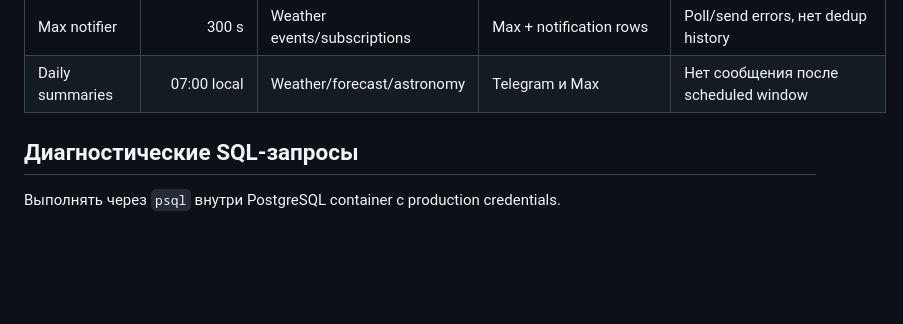
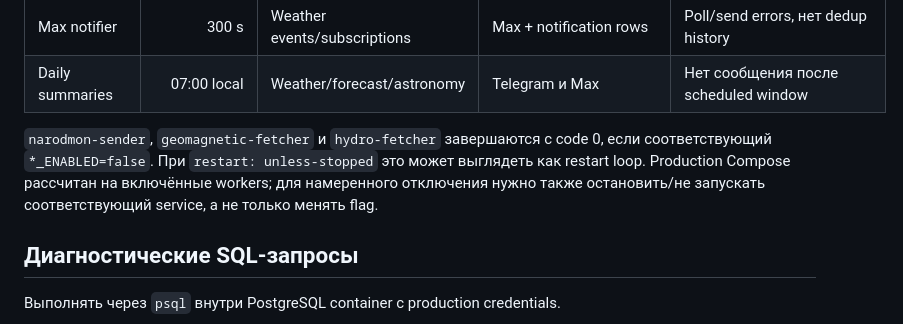
Before and after one commit to iRootPro/weather, a Markdown page: docs/architecture/08-operations.md, the part around the change. Drawn GitHub-style; blank space fills up the shorter version.

Commit message:
docs: clarify storage and disabled workers

```diff
--- a/docs/architecture/08-operations.md
+++ b/docs/architecture/08-operations.md
@@ -51,6 +51,8 @@ curl -fsS http://127.0.0.1:8080/health
 | Telegram notifier | 300 s | Weather events/subscriptions | Telegram + notification rows | Нет alerts при наличии event; send errors |
 | Max notifier | 300 s | Weather events/subscriptions | Max + notification rows | Poll/send errors, нет dedup history |
 | Daily summaries | 07:00 local | Weather/forecast/astronomy | Telegram и Max | Нет сообщения после scheduled window |
+
+`narodmon-sender`, `geomagnetic-fetcher` и `hydro-fetcher` завершаются с code 0, если соответствующий `*_ENABLED=false`. При `restart: unless-stopped` это может выглядеть как restart loop. Production Compose рассчитан на включённые workers; для намеренного отключения нужно также остановить/не запускать соответствующий service, а не только менять flag.
 
 ## Диагностические SQL-запросы
 
```
Also changed, not shown: docs/architecture/02-containers.md (+3 -3 lines).
